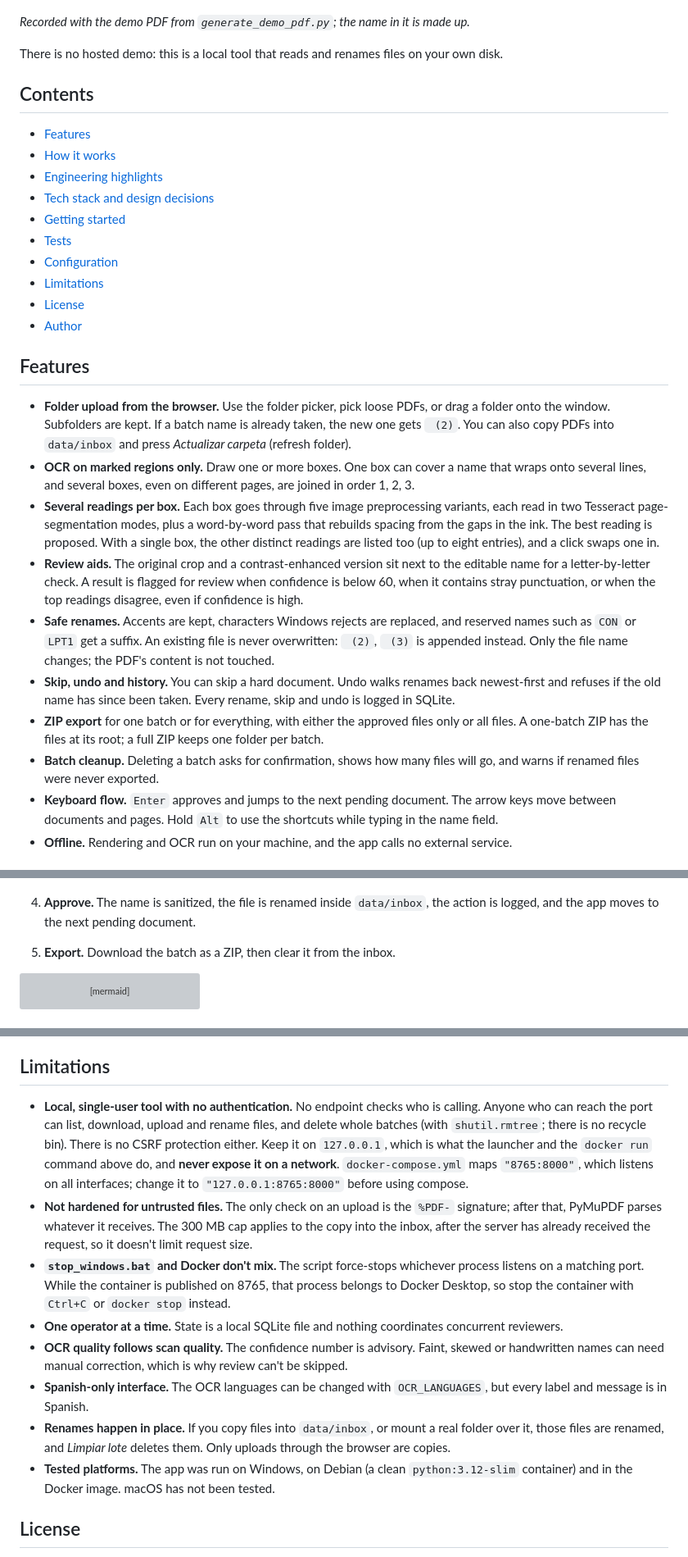
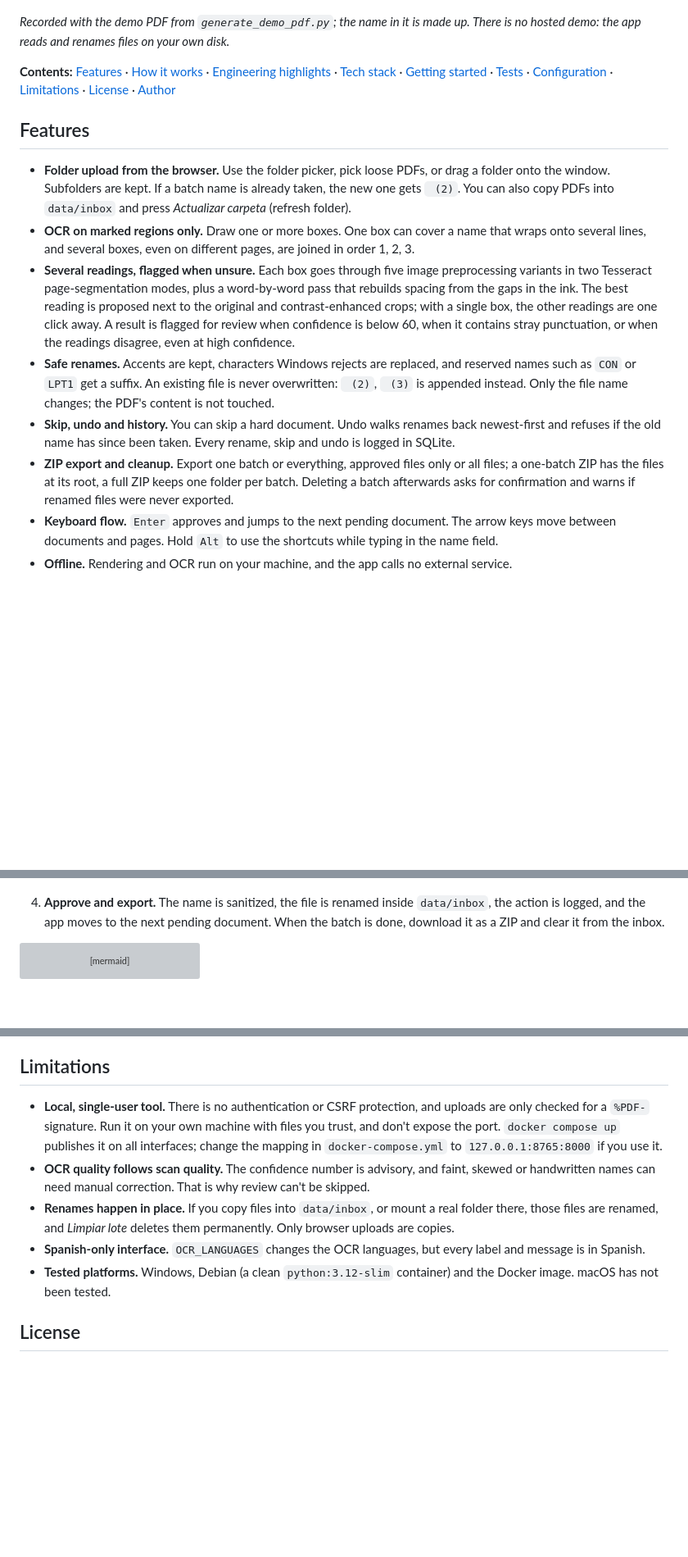
Before and after one commit to jadrianlg16/renombrador-pdf, a Markdown page: README.md, 3 parts joined by grey strips. Shown at 82% size. GitHub-like rendering; blank space fills up the shorter version; grey boxes are pictures that could not be loaded.

Commit message:
Condense README limitations and features, polish the Spanish guide

````diff
--- a/README.md
+++ b/README.md
@@ -8,33 +8,18 @@ Renombrador PDF (Spanish for "PDF renamer") is a local web app for offices that
 
 ![The app marking a two-line name on a PDF page, reading it with OCR, and renaming the file after approval](docs/demo.gif)
 
-*Recorded with the demo PDF from `generate_demo_pdf.py`; the name in it is made up.*
+*Recorded with the demo PDF from `generate_demo_pdf.py`; the name in it is made up. There is no hosted demo: the app reads and renames files on your own disk.*
 
-There is no hosted demo: this is a local tool that reads and renames files on your own disk.
-
-## Contents
-
-- [Features](#features)
-- [How it works](#how-it-works)
-- [Engineering highlights](#engineering-highlights)
-- [Tech stack and design decisions](#tech-stack-and-design-decisions)
-- [Getting started](#getting-started)
-- [Tests](#tests)
-- [Configuration](#configuration)
-- [Limitations](#limitations)
-- [License](#license)
-- [Author](#author)
+**Contents:** [Features](#features) · [How it works](#how-it-works) · [Engineering highlights](#engineering-highlights) · [Tech stack](#tech-stack-and-design-decisions) · [Getting started](#getting-started) · [Tests](#tests) · [Configuration](#configuration) · [Limitations](#limitations) · [License](#license) · [Author](#author)
 
 ## Features
 
 - **Folder upload from the browser.** Use the folder picker, pick loose PDFs, or drag a folder onto the window. Subfolders are kept. If a batch name is already taken, the new one gets ` (2)`. You can also copy PDFs into `data/inbox` and press *Actualizar carpeta* (refresh folder).
 - **OCR on marked regions only.** Draw one or more boxes. One box can cover a name that wraps onto several lines, and several boxes, even on different pages, are joined in order 1, 2, 3.
-- **Several readings per box.** Each box goes through five image preprocessing variants, each read in two Tesseract page-segmentation modes, plus a word-by-word pass that rebuilds spacing from the gaps in the ink. The best reading is proposed. With a single box, the other distinct readings are listed too (up to eight entries), and a click swaps one in.
-- **Review aids.** The original crop and a contrast-enhanced version sit next to the editable name for a letter-by-letter check. A result is flagged for review when confidence is below 60, when it contains stray punctuation, or when the top readings disagree, even if confidence is high.
+- **Several readings, flagged when unsure.** Each box goes through five image preprocessing variants in two Tesseract page-segmentation modes, plus a word-by-word pass that rebuilds spacing from the gaps in the ink. The best reading is proposed next to the original and contrast-enhanced crops; with a single box, the other readings are one click away. A result is flagged for review when confidence is below 60, when it contains stray punctuation, or when the readings disagree, even at high confidence.
 - **Safe renames.** Accents are kept, characters Windows rejects are replaced, and reserved names such as `CON` or `LPT1` get a suffix. An existing file is never overwritten: ` (2)`, ` (3)` is appended instead. Only the file name changes; the PDF's content is not touched.
 - **Skip, undo and history.** You can skip a hard document. Undo walks renames back newest-first and refuses if the old name has since been taken. Every rename, skip and undo is logged in SQLite.
-- **ZIP export** for one batch or for everything, with either the approved files only or all files. A one-batch ZIP has the files at its root; a full ZIP keeps one folder per batch.
-- **Batch cleanup.** Deleting a batch asks for confirmation, shows how many files will go, and warns if renamed files were never exported.
+- **ZIP export and cleanup.** Export one batch or everything, approved files only or all files; a one-batch ZIP has the files at its root, a full ZIP keeps one folder per batch. Deleting a batch afterwards asks for confirmation and warns if renamed files were never exported.
 - **Keyboard flow.** `Enter` approves and jumps to the next pending document. The arrow keys move between documents and pages. Hold `Alt` to use the shortcuts while typing in the name field.
 - **Offline.** Rendering and OCR run on your machine, and the app calls no external service.
 
@@ -46,8 +31,7 @@ There is no hosted demo: this is a local tool that reads and renames files on yo
 
    ![Review panel showing the proposed name at 96% confidence, the joined reading, and the original and contrast-enhanced crops of the marked region](docs/review.png)
 
-4. **Approve.** The name is sanitized, the file is renamed inside `data/inbox`, the action is logged, and the app moves to the next pending document.
-5. **Export.** Download the batch as a ZIP, then clear it from the inbox.
+4. **Approve and export.** The name is sanitized, the file is renamed inside `data/inbox`, the action is logged, and the app moves to the next pending document. When the batch is done, download it as a ZIP and clear it from the inbox.
 
 ```mermaid
 flowchart LR
@@ -196,14 +167,11 @@ The defaults are relative to the repo root; a relative path you set yourself is
 
 ## Limitations
 
-- **Local, single-user tool with no authentication.** No endpoint checks who is calling. Anyone who can reach the port can list, download, upload and rename files, and delete whole batches (with `shutil.rmtree`; there is no recycle bin). There is no CSRF protection either. Keep it on `127.0.0.1`, which is what the launcher and the `docker run` command above do, and **never expose it on a network**. `docker-compose.yml` maps `"8765:8000"`, which listens on all interfaces; change it to `"127.0.0.1:8765:8000"` before using compose.
-- **Not hardened for untrusted files.** The only check on an upload is the `%PDF-` signature; after that, PyMuPDF parses whatever it receives. The 300 MB cap applies to the copy into the inbox, after the server has already received the request, so it doesn't limit request size.
-- **`stop_windows.bat` and Docker don't mix.** The script force-stops whichever process listens on a matching port. While the container is published on 8765, that process belongs to Docker Desktop, so stop the container with `Ctrl+C` or `docker stop` instead.
-- **One operator at a time.** State is a local SQLite file and nothing coordinates concurrent reviewers.
-- **OCR quality follows scan quality.** The confidence number is advisory. Faint, skewed or handwritten names can need manual correction, which is why review can't be skipped.
-- **Spanish-only interface.** The OCR languages can be changed with `OCR_LANGUAGES`, but every label and message is in Spanish.
-- **Renames happen in place.** If you copy files into `data/inbox`, or mount a real folder over it, those files are renamed, and *Limpiar lote* deletes them. Only uploads through the browser are copies.
-- **Tested platforms.** The app was run on Windows, on Debian (a clean `python:3.12-slim` container) and in the Docker image. macOS has not been tested.
+- **Local, single-user tool.** There is no authentication or CSRF protection, and uploads are only checked for a `%PDF-` signature. Run it on your own machine with files you trust, and don't expose the port. `docker compose up` publishes it on all interfaces; change the mapping in `docker-compose.yml` to `127.0.0.1:8765:8000` if you use it.
+- **OCR quality follows scan quality.** The confidence number is advisory, and faint, skewed or handwritten names can need manual correction. That is why review can't be skipped.
+- **Renames happen in place.** If you copy files into `data/inbox`, or mount a real folder there, those files are renamed, and *Limpiar lote* deletes them permanently. Only browser uploads are copies.
+- **Spanish-only interface.** `OCR_LANGUAGES` changes the OCR languages, but every label and message is in Spanish.
+- **Tested platforms.** Windows, Debian (a clean `python:3.12-slim` container) and the Docker image. macOS has not been tested.
 
 ## License
 
````
Also changed, not shown: other parts of README.md (+10 -23 lines), README.es.md (+9 -9 lines).
